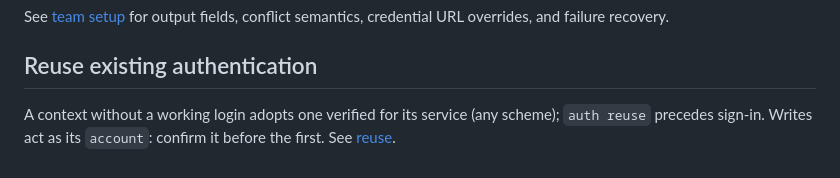
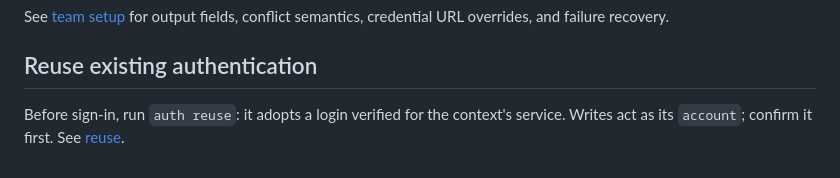
Before and after one commit to AngelMsger/bitbucket-cli, a Markdown page: skills/bitbucket/SKILL.md, the part around the change. Rendered like a GitHub page.

Commit message:
Keep the Skill review path within its word budget
Upstream v0.26.0 grew the review path; the reuse paragraph is shortened
so the four files stay at or under 5600 words.

Co-Authored-By: Claude Opus 5.5 <noreply@anthropic.com>

```diff
--- a/skills/bitbucket/SKILL.md
+++ b/skills/bitbucket/SKILL.md
@@ -258,7 +258,6 @@ semantics, credential URL overrides, and failure recovery.
 
 ## Reuse existing authentication
 
-A context without a working login adopts one verified for its service (any
-scheme); `auth reuse` precedes sign-in. Writes act as its `account`: confirm it
-before the first. See
+Before sign-in, run `auth reuse`: it adopts a login verified for the context's
+service. Writes act as its `account`; confirm it first. See
 [reuse](references/getting-started.md#reuse-existing-authentication).
```
